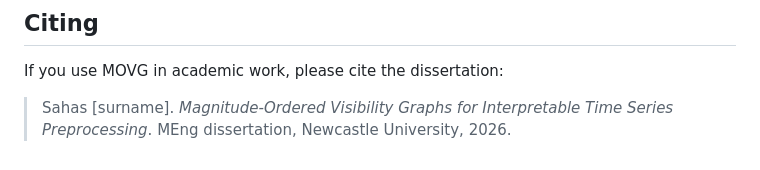
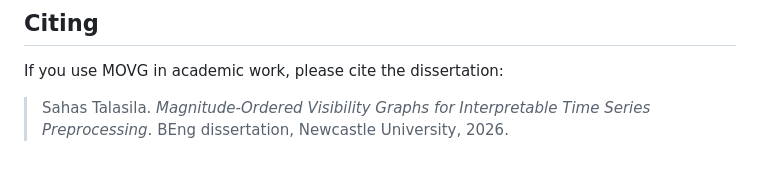
Before and after one commit to SahasT23/EEE3094_Dissertation, a Markdown page: MOVG_DOC.md, the part around the change. GitHub-like rendering.

Commit message:
Update citation details in MOVG_DOC.md

```diff
--- a/MOVG_DOC.md
+++ b/MOVG_DOC.md
@@ -374,4 +374,4 @@ MIT. See `LICENSE`.
 
 If you use MOVG in academic work, please cite the dissertation:
 
-> Sahas \[surname\]. *Magnitude-Ordered Visibility Graphs for Interpretable Time Series Preprocessing*. MEng dissertation, Newcastle University, 2026.
+> Sahas Talasila. *Magnitude-Ordered Visibility Graphs for Interpretable Time Series Preprocessing*. BEng dissertation, Newcastle University, 2026.
```
